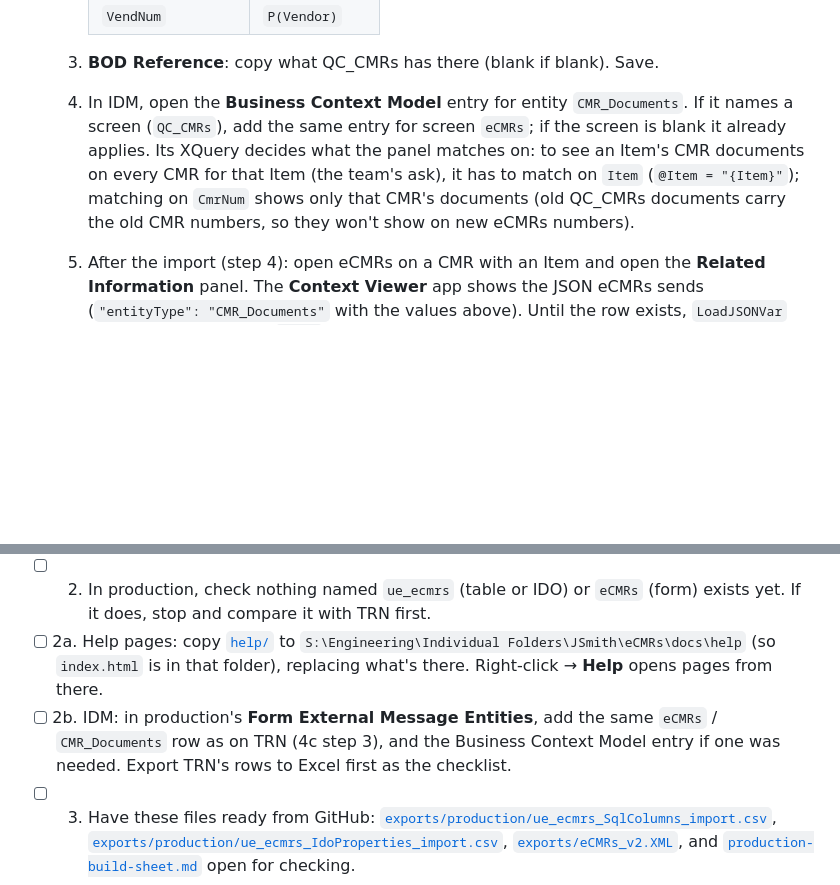
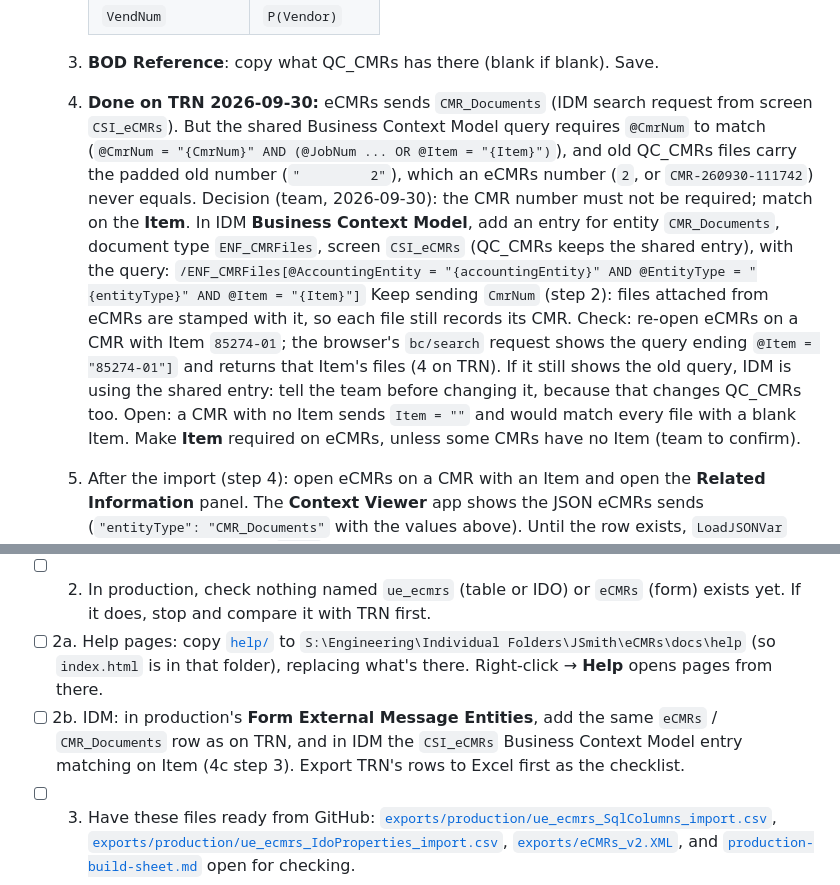
Before and after one commit to Enflite/eCMRs, a Markdown page: docs/Implementation-Plan.md, 2 parts joined by grey strips. Drawn GitHub-style; blank space fills up the shorter version.

```diff
--- a/docs/Implementation-Plan.md
+++ b/docs/Implementation-Plan.md
@@ -192,7 +192,10 @@ Before importing:
       | `VendNum` | `P(Vendor)` |
 
    3. **BOD Reference**: copy what QC_CMRs has there (blank if blank). Save.
-   4. In IDM, open the **Business Context Model** entry for entity `CMR_Documents`. If it names a screen (`QC_CMRs`), add the same entry for screen `eCMRs`; if the screen is blank it already applies. Its XQuery decides what the panel matches on: to see an Item's CMR documents on every CMR for that Item (the team's ask), it has to match on `Item` (`@Item = "{Item}"`); matching on `CmrNum` shows only that CMR's documents (old QC_CMRs documents carry the old CMR numbers, so they won't show on new eCMRs numbers).
+   4. **Done on TRN 2026-09-30:** eCMRs sends `CMR_Documents` (IDM search request from screen `CSI_eCMRs`). But the shared Business Context Model query requires `@CmrNum` to match (`@CmrNum = "{CmrNum}" AND (@JobNum ... OR @Item = "{Item}")`), and old QC_CMRs files carry the padded old number (`"         2"`), which an eCMRs number (`2`, or `CMR-260930-111742`) never equals. Decision (team, 2026-09-30): the CMR number must not be required; match on the **Item**. In IDM **Business Context Model**, add an entry for entity `CMR_Documents`, document type `ENF_CMRFiles`, screen `CSI_eCMRs` (QC_CMRs keeps the shared entry), with the query:
+      `/ENF_CMRFiles[@AccountingEntity = "{accountingEntity}" AND @EntityType = "{entityType}" AND @Item = "{Item}"]`
+      Keep sending `CmrNum` (step 2): files attached from eCMRs are stamped with it, so each file still records its CMR. Check: re-open eCMRs on a CMR with Item `85274-01`; the browser's `bc/search` request shows the query ending `@Item = "85274-01"]` and returns that Item's files (4 on TRN). If it still shows the old query, IDM is using the shared entry: tell the team before changing it, because that changes QC_CMRs too.
+      Open: a CMR with no Item sends `Item = ""` and would match every file with a blank Item. Make **Item** required on eCMRs, unless some CMRs have no Item (team to confirm).
    5. After the import (step 4): open eCMRs on a CMR with an Item and open the **Related Information** panel. The **Context Viewer** app shows the JSON eCMRs sends (`"entityType": "CMR_Documents"` with the values above).
    Until the row exists, `LoadJSONVar` has nothing to load for `eCMRs`: the panel stays empty (and a message may show when the form opens).
 4. Import `exports/eCMRs_v2.XML` through **FormSync** (Site scope), then check each row above.
@@ -216,7 +219,7 @@ Tick each step as you go.
 - [ ] 1. TRN sign-off from the team (section 6 all ticked). *Done 2026-09-29.*
 - [ ] 2. In production, check nothing named `ue_ecmrs` (table or IDO) or `eCMRs` (form) exists yet. If it does, stop and compare it with TRN first.
 - [ ] 2a. Help pages: copy [`help/`](help/) to `S:\Engineering\Individual Folders\JSmith\eCMRs\docs\help` (so `index.html` is in that folder), replacing what's there. Right-click → **Help** opens pages from there.
-- [ ] 2b. IDM: in production's **Form External Message Entities**, add the same `eCMRs` / `CMR_Documents` row as on TRN (4c step 3), and the Business Context Model entry if one was needed. Export TRN's rows to Excel first as the checklist.
+- [ ] 2b. IDM: in production's **Form External Message Entities**, add the same `eCMRs` / `CMR_Documents` row as on TRN, and in IDM the `CSI_eCMRs` Business Context Model entry matching on Item (4c step 3). Export TRN's rows to Excel first as the checklist.
 - [ ] 3. Have these files ready from GitHub: [`exports/production/ue_ecmrs_SqlColumns_import.csv`](../exports/production/ue_ecmrs_SqlColumns_import.csv), [`exports/production/ue_ecmrs_IdoProperties_import.csv`](../exports/production/ue_ecmrs_IdoProperties_import.csv), [`exports/eCMRs_v2.XML`](../exports/eCMRs_v2.XML), and [`production-build-sheet.md`](production-build-sheet.md) open for checking.
 
 **Table**
```
Also changed, not shown: docs/task-list.md (+3 -0 lines), docs/troubleshooting.md (+13 -0 lines).
